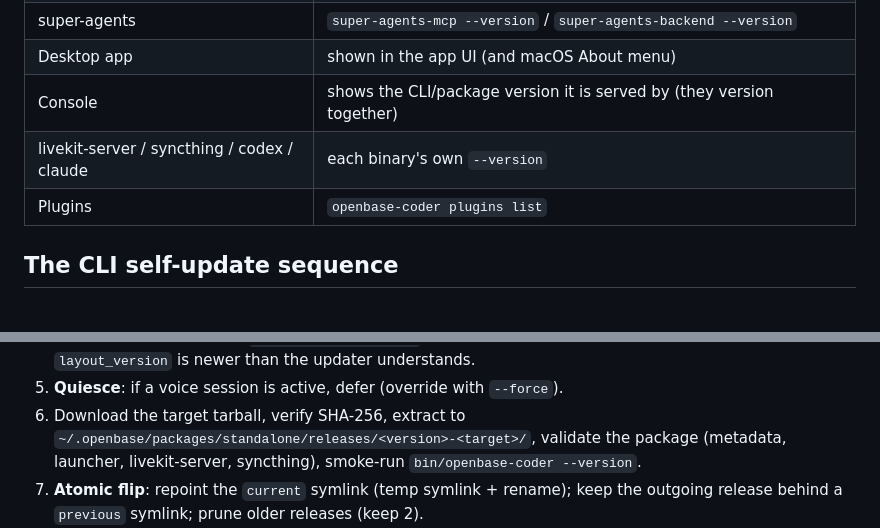
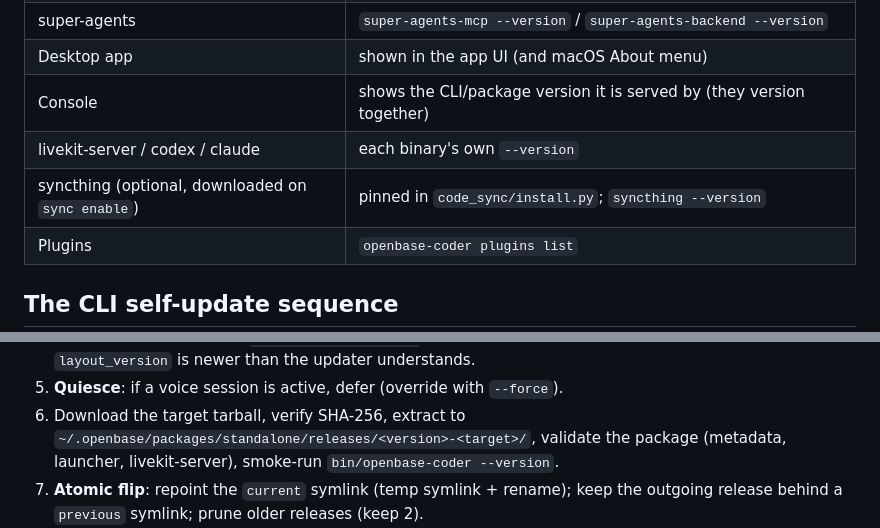
Before and after one commit to JoaquinStudent/sous_chef, a Markdown page: AUTO_UPDATE.md, 2 parts joined by grey strips. GitHub-like rendering; blank space fills up the shorter version.

Commit message:
Syncthing is an optional post-install download, not bundled
Agent-Thread-Id: 3fddcf2e-7d2e-4f8e-b01e-3cf885f7d055

```diff
--- a/AUTO_UPDATE.md
+++ b/AUTO_UPDATE.md
@@ -120,7 +120,8 @@ Every versioned piece is inspectable without MCP:
 | super-agents | `super-agents-mcp --version` / `super-agents-backend --version` |
 | Desktop app | shown in the app UI (and macOS About menu) |
 | Console | shows the CLI/package version it is served by (they version together) |
-| livekit-server / syncthing / codex / claude | each binary's own `--version` |
+| livekit-server / codex / claude | each binary's own `--version` |
+| syncthing (optional, downloaded on `sync enable`) | pinned in `code_sync/install.py`; `syncthing --version` |
 | Plugins | `openbase-coder plugins list` |
 
 ## The CLI self-update sequence
@@ -138,7 +139,7 @@ Every versioned piece is inspectable without MCP:
 5. **Quiesce**: if a voice session is active, defer (override with `--force`).
 6. Download the target tarball, verify SHA-256, extract to
    `~/.openbase/packages/standalone/releases/<version>-<target>/`, validate the
-   package (metadata, launcher, livekit-server, syncthing), smoke-run
+   package (metadata, launcher, livekit-server), smoke-run
    `bin/openbase-coder --version`.
 7. **Atomic flip**: repoint the `current` symlink (temp symlink + rename);
    keep the outgoing release behind a `previous` symlink; prune older releases
```
